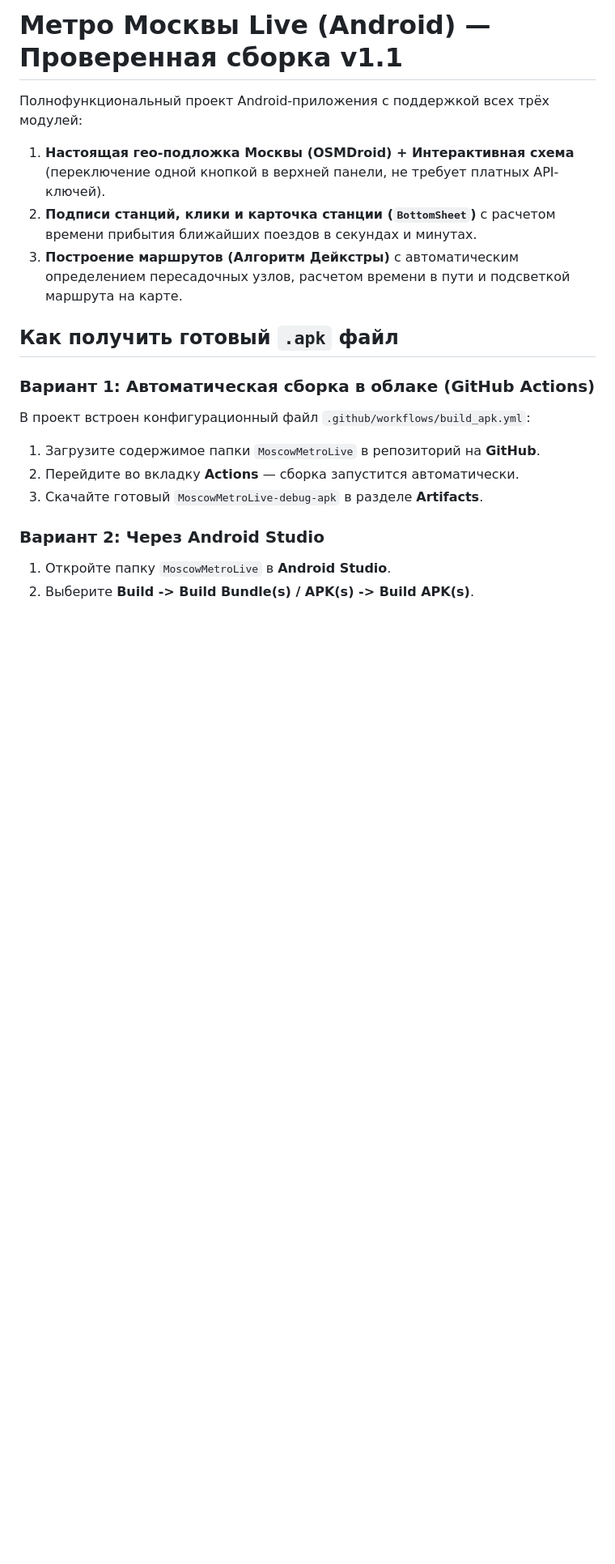
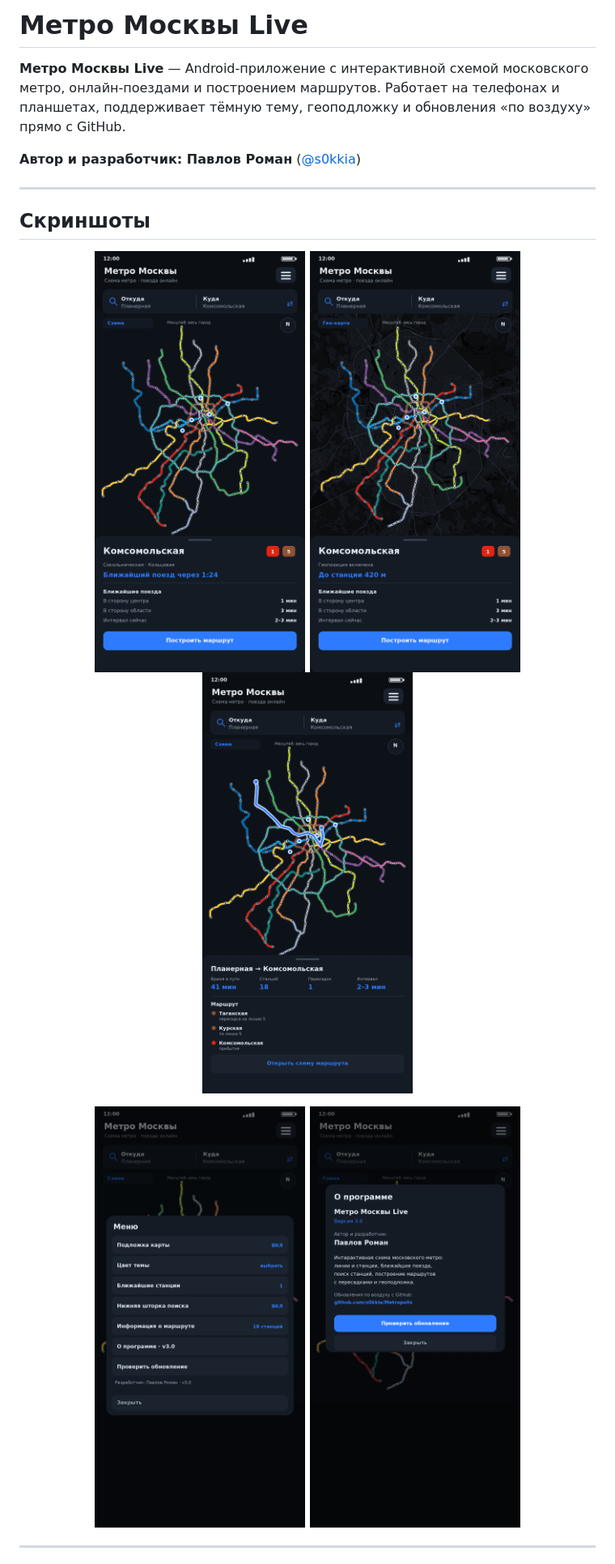
Before and after one commit to s0kkia/Metropolis, a Markdown page: README.md, the part around one of its changes. Shown at 81% size. Rendered like a GitHub page; pictures changed too: docs/screens/01-scheme.png (added), docs/screens/02-route.png (added), docs/screens/03-geo.png (added); blank space fills up the shorter version.

Commit message:
Release 3.0: author, About dialog, OTA updates and screenshots

```diff
--- a/README.md
+++ b/README.md
@@ -1,18 +1,23 @@
-# Метро Москвы Live (Android) — Проверенная сборка v1.1
+# Метро Москвы Live
 
-Полнофункциональный проект Android-приложения с поддержкой всех трёх модулей:
-1. **Настоящая гео-подложка Москвы (OSMDroid) + Интерактивная схема** (переключение одной кнопкой в верхней панели, не требует платных API-ключей).
-2. **Подписи станций, клики и карточка станции (`BottomSheet`)** с расчетом времени прибытия ближайших поездов в секундах и минутах.
-3. **Построение маршрутов (Алгоритм Дейкстры)** с автоматическим определением пересадочных узлов, расчетом времени в пути и подсветкой маршрута на карте.
+**Метро Москвы Live** — Android-приложение с интерактивной схемой московского метро, онлайн-поездами и построением маршрутов. Работает на телефонах и планшетах, поддерживает тёмную тему, геоподложку и обновления «по воздуху» прямо с GitHub.
 
-## Как получить готовый `.apk` файл
+**Автор и разработчик: Павлов Роман** ([@s0kkia](https://github.com/s0kkia))
 
-### Вариант 1: Автоматическая сборка в облаке (GitHub Actions)
-В проект встроен конфигурационный файл `.github/workflows/build_apk.yml`:
-1. Загрузите содержимое папки `MoscowMetroLive` в репозиторий на **GitHub**.
-2. Перейдите во вкладку **Actions** — сборка запустится автоматически.
-3. Скачайте готовый `MoscowMetroLive-debug-apk` в разделе **Artifacts**.
+---
 
-### Вариант 2: Через Android Studio
-1. Откройте папку `MoscowMetroLive` в **Android Studio**.
-2. Выберите **Build -> Build Bundle(s) / APK(s) -> Build APK(s)**.
+## Скриншоты
+
+<p align="center">
+  <img src="docs/screens/01-scheme.png" width="260" alt="Схема метро">
+  <img src="docs/screens/03-geo.png" width="260" alt="Гео-карта">
+  <img src="docs/screens/02-route.png" width="260" alt="Маршрут">
+</p>
+
+<p align="center">
+  <img src="docs/screens/04-menu.png" width="260" alt="Меню">
+  <img src="docs/screens/05-about.png" width="260" alt="О программе">
+</p>
+
+---
+
```
Also changed, not shown: other parts of README.md (+67 -0 lines), 1 other file.
